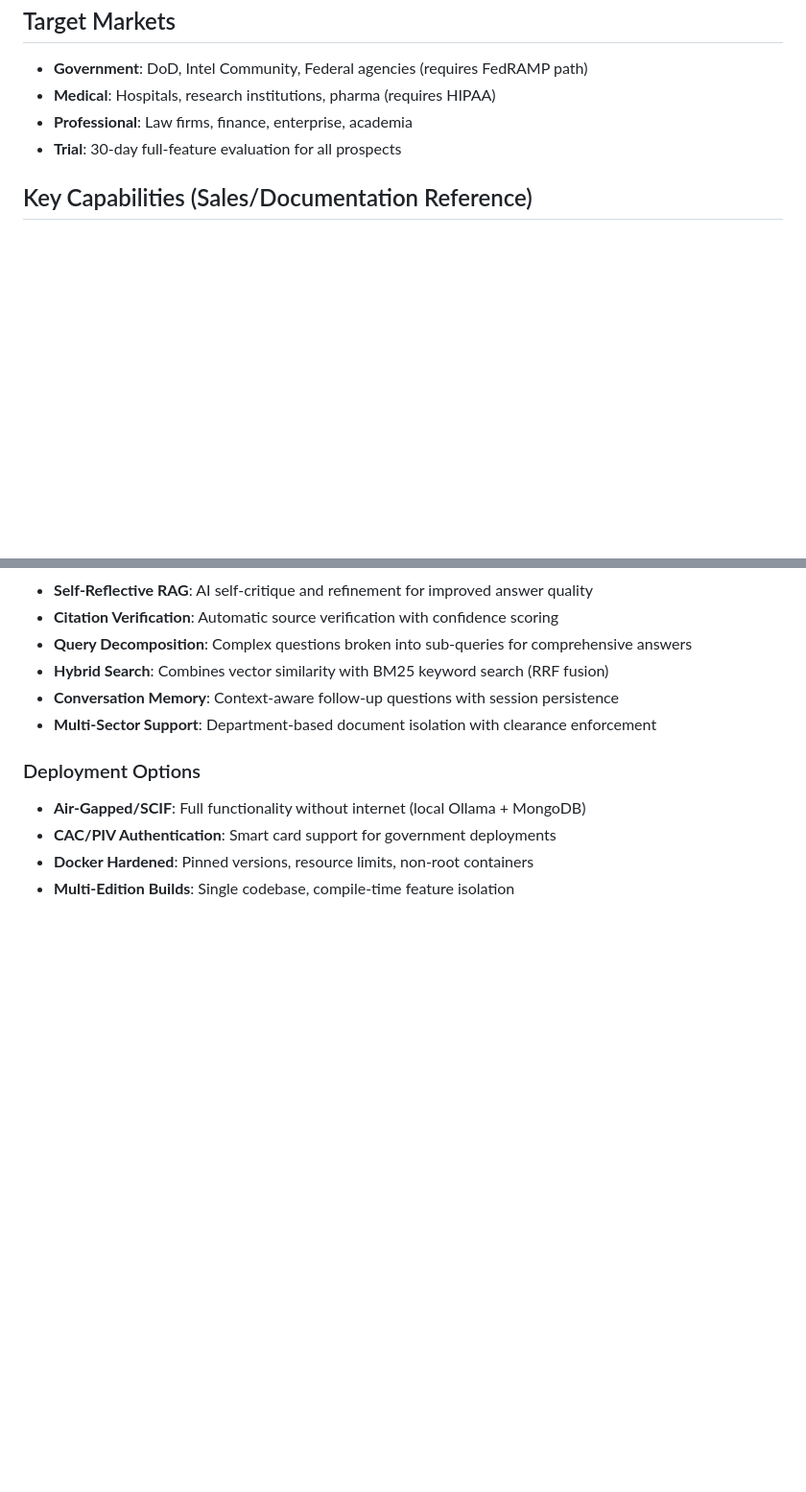
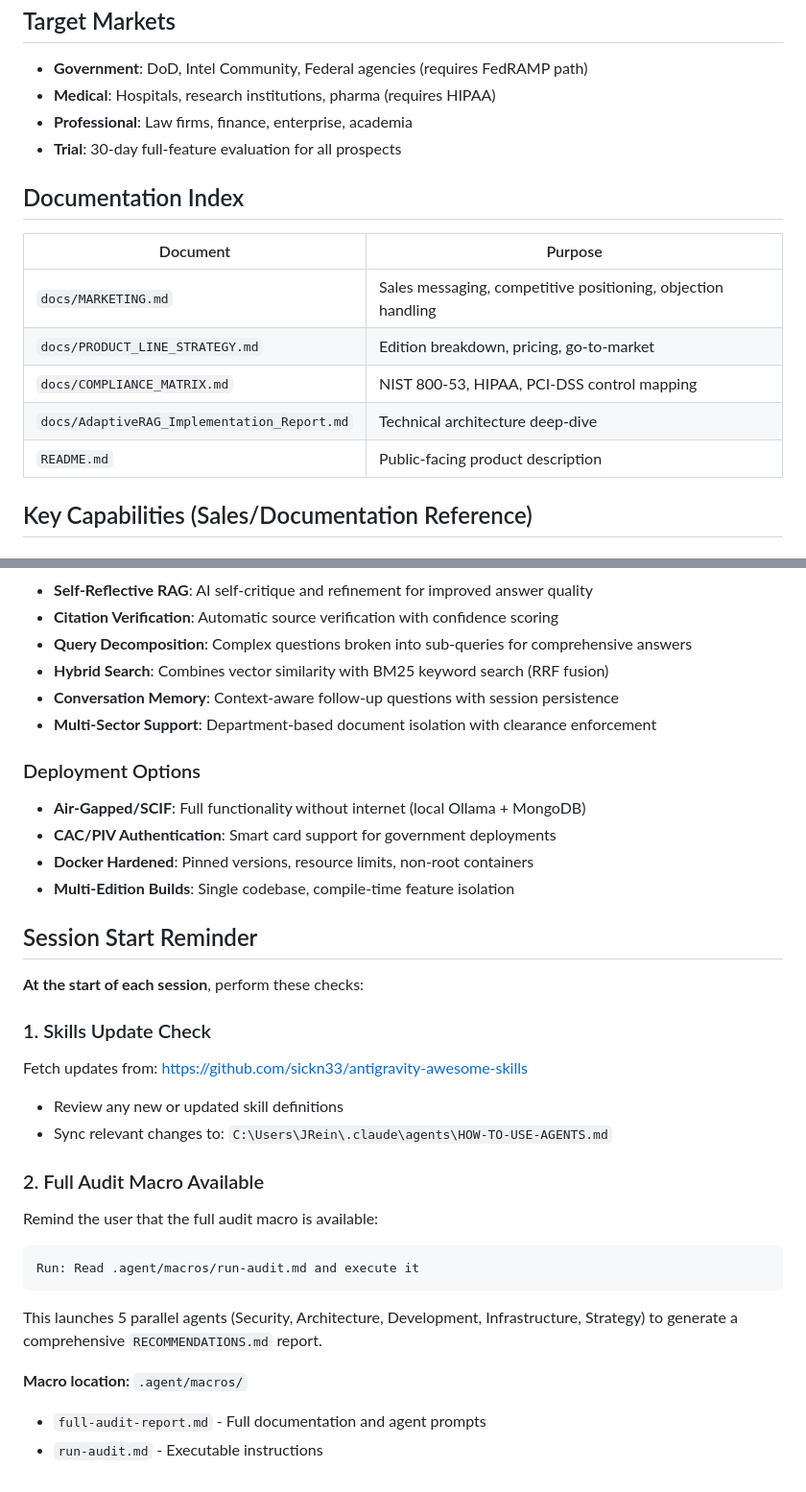
Before and after one commit to jreinhal/mercenary-project, a Markdown page: mercenary/CLAUDE.md, 2 parts joined by grey strips. Shown at 96% size. Rendered like a GitHub page; blank space fills up the shorter version.

````diff
--- a/mercenary/CLAUDE.md
+++ b/mercenary/CLAUDE.md
@@ -58,6 +58,16 @@ Build command: `./gradlew build -Pedition=government`
 - **Professional**: Law firms, finance, enterprise, academia
 - **Trial**: 30-day full-feature evaluation for all prospects
 
+## Documentation Index
+
+| Document | Purpose |
+|----------|---------|
+| `docs/MARKETING.md` | Sales messaging, competitive positioning, objection handling |
+| `docs/PRODUCT_LINE_STRATEGY.md` | Edition breakdown, pricing, go-to-market |
+| `docs/COMPLIANCE_MATRIX.md` | NIST 800-53, HIPAA, PCI-DSS control mapping |
+| `docs/AdaptiveRAG_Implementation_Report.md` | Technical architecture deep-dive |
+| `README.md` | Public-facing product description |
+
 ## Key Capabilities (Sales/Documentation Reference)
 
 ### Security & Compliance
@@ -82,3 +92,23 @@ Build command: `./gradlew build -Pedition=government`
 - **CAC/PIV Authentication**: Smart card support for government deployments
 - **Docker Hardened**: Pinned versions, resource limits, non-root containers
 - **Multi-Edition Builds**: Single codebase, compile-time feature isolation
+
+## Session Start Reminder
+
+**At the start of each session**, perform these checks:
+
+### 1. Skills Update Check
+Fetch updates from: https://github.com/sickn33/antigravity-awesome-skills
+- Review any new or updated skill definitions
+- Sync relevant changes to: `C:\Users\JRein\.claude\agents\HOW-TO-USE-AGENTS.md`
+
+### 2. Full Audit Macro Available
+Remind the user that the full audit macro is available:
+```
+Run: Read .agent/macros/run-audit.md and execute it
+```
+This launches 5 parallel agents (Security, Architecture, Development, Infrastructure, Strategy) to generate a comprehensive `RECOMMENDATIONS.md` report.
+
+**Macro location:** `.agent/macros/`
+- `full-audit-report.md` - Full documentation and agent prompts
+- `run-audit.md` - Executable instructions
````
Also changed, not shown: mercenary/docs/MARKETING.md (added, +251 -0 lines), mercenary/docs/PRODUCT_LINE_STRATEGY.md (+62 -1 lines).
